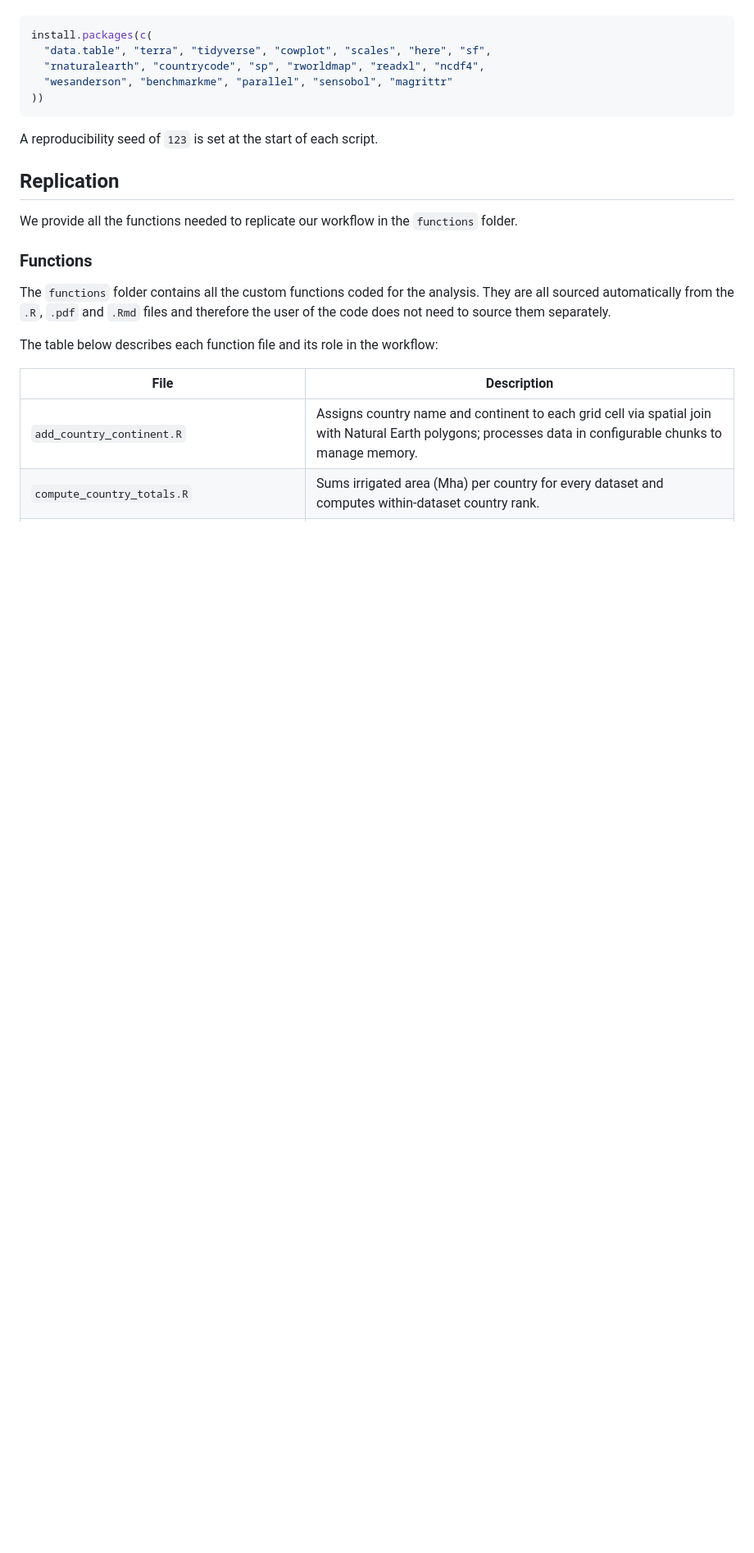
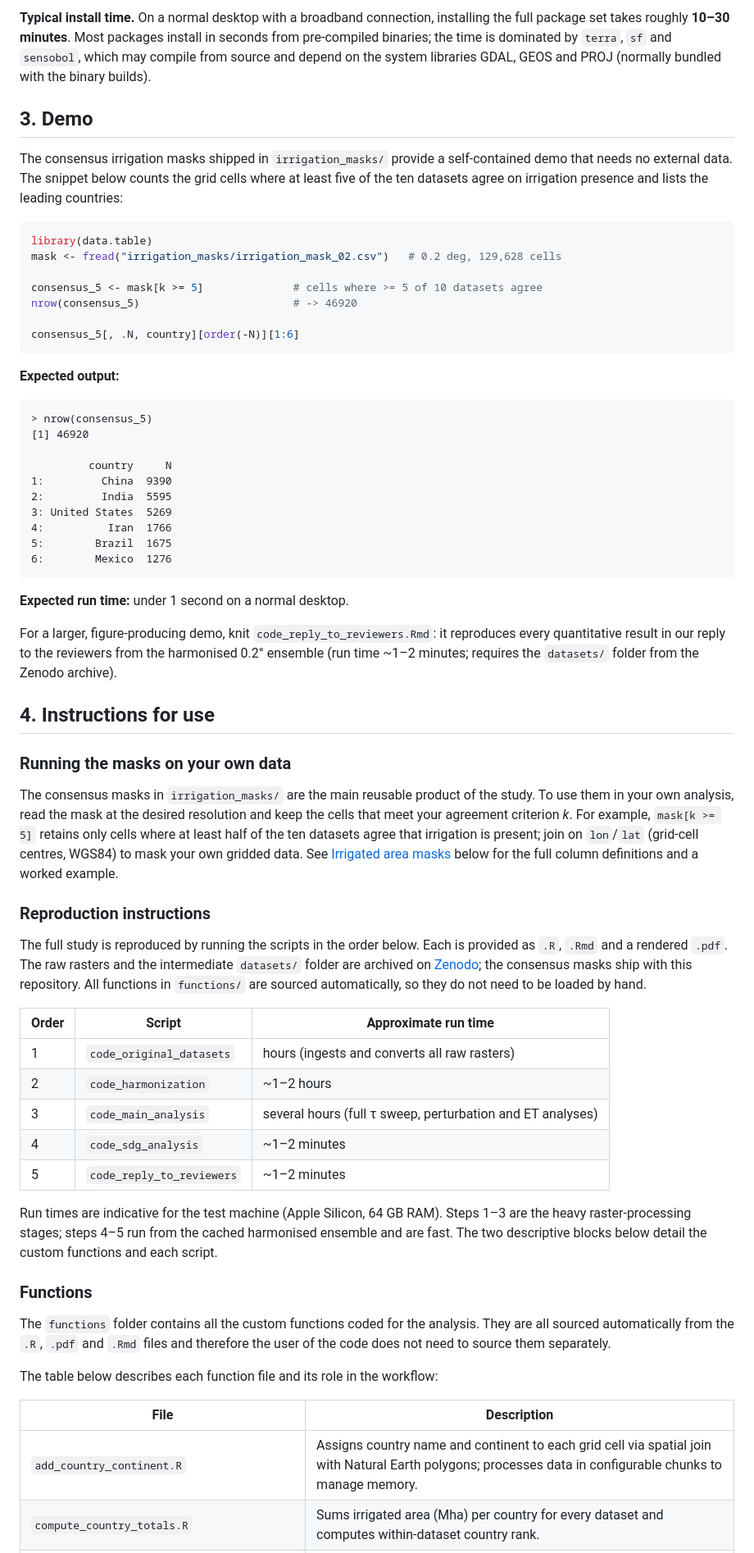
Before and after one commit to arnaldpuy/detectability_crisis, a Markdown page: README.md, the part around one of its changes. Shown at 82% size. GitHub-like rendering; blank space fills up the shorter version.

````diff
--- a/README.md
+++ b/README.md
@@ -56,17 +98,81 @@ Install all packages at once with:
+**Typical install time.** On a normal desktop with a broadband connection,
+installing the full package set takes roughly **10–30 minutes**. Most packages
+install in seconds from pre-compiled binaries; the time is dominated by `terra`,
+`sf` and `sensobol`, which may compile from source and depend on the system
+libraries GDAL, GEOS and PROJ (normally bundled with the binary builds).
+
+## 3. Demo
+
+The consensus irrigation masks shipped in `irrigation_masks/` provide a
+self-contained demo that needs no external data. The snippet below counts the grid
+cells where at least five of the ten datasets agree on irrigation presence and
+lists the leading countries:
 
 ```r
-install.packages(c(
-  "data.table", "terra", "tidyverse", "cowplot", "scales", "here", "sf",
-  "rnaturalearth", "countrycode", "sp", "rworldmap", "readxl", "ncdf4",
-  "wesanderson", "benchmarkme", "parallel", "sensobol", "magrittr"
-))
+library(data.table)
+mask <- fread("irrigation_masks/irrigation_mask_02.csv")   # 0.2 deg, 129,628 cells
+
+consensus_5 <- mask[k >= 5]              # cells where >= 5 of 10 datasets agree
+nrow(consensus_5)                        # -> 46920
+
+consensus_5[, .N, country][order(-N)][1:6]
 ```
 
-A reproducibility seed of `123` is set at the start of each script.
+**Expected output:**
 
-## Replication
+```
+> nrow(consensus_5)
+[1] 46920
 
-We provide all the functions needed to replicate our workflow in the `functions` folder.
+         country     N
+1:         China  9390
+2:         India  5595
+3: United States  5269
+4:          Iran  1766
+5:        Brazil  1675
+6:        Mexico  1276
+```
+
+**Expected run time:** under 1 second on a normal desktop.
+
+For a larger, figure-producing demo, knit `code_reply_to_reviewers.Rmd`: it
+reproduces every quantitative result in our reply to the reviewers from the
+harmonised 0.2° ensemble (run time ~1–2 minutes; requires the `datasets/` folder
+from the Zenodo archive).
+
+## 4. Instructions for use
+
+### Running the masks on your own data
+
+The consensus masks in `irrigation_masks/` are the main reusable product of the
+study. To use them in your own analysis, read the mask at the desired resolution
+and keep the cells that meet your agreement criterion *k*. For example,
+`mask[k >= 5]` retains only cells where at least half of the ten datasets agree
+that irrigation is present; join on `lon`/`lat` (grid-cell centres, WGS84) to mask
+your own gridded data. See [Irrigated area masks](#irrigated-area-masks) below for
+the full column definitions and a worked example.
+
+### Reproduction instructions
+
+The full study is reproduced by running the scripts in the order below. Each is
+provided as `.R`, `.Rmd` and a rendered `.pdf`. The raw rasters and the
+intermediate `datasets/` folder are archived on
+[Zenodo](https://doi.org/10.5281/zenodo.19001232); the consensus masks ship with
+this repository. All functions in `functions/` are sourced automatically, so they
+do not need to be loaded by hand.
+
+| Order | Script | Approximate run time |
+|---|---|---|
+| 1 | `code_original_datasets` | hours (ingests and converts all raw rasters) |
+| 2 | `code_harmonization` | ~1–2 hours |
+| 3 | `code_main_analysis` | several hours (full τ sweep, perturbation and ET analyses) |
+| 4 | `code_sdg_analysis` | ~1–2 minutes |
+| 5 | `code_reply_to_reviewers` | ~1–2 minutes |
+
+Run times are indicative for the test machine (Apple Silicon, 64 GB RAM). Steps 1–3
+are the heavy raster-processing stages; steps 4–5 run from the cached harmonised
+ensemble and are fast. The two descriptive blocks below detail the custom functions
+and each script.
 
 ### Functions
 
````
Also changed, not shown: other parts of README.md (+67 -25 lines).
